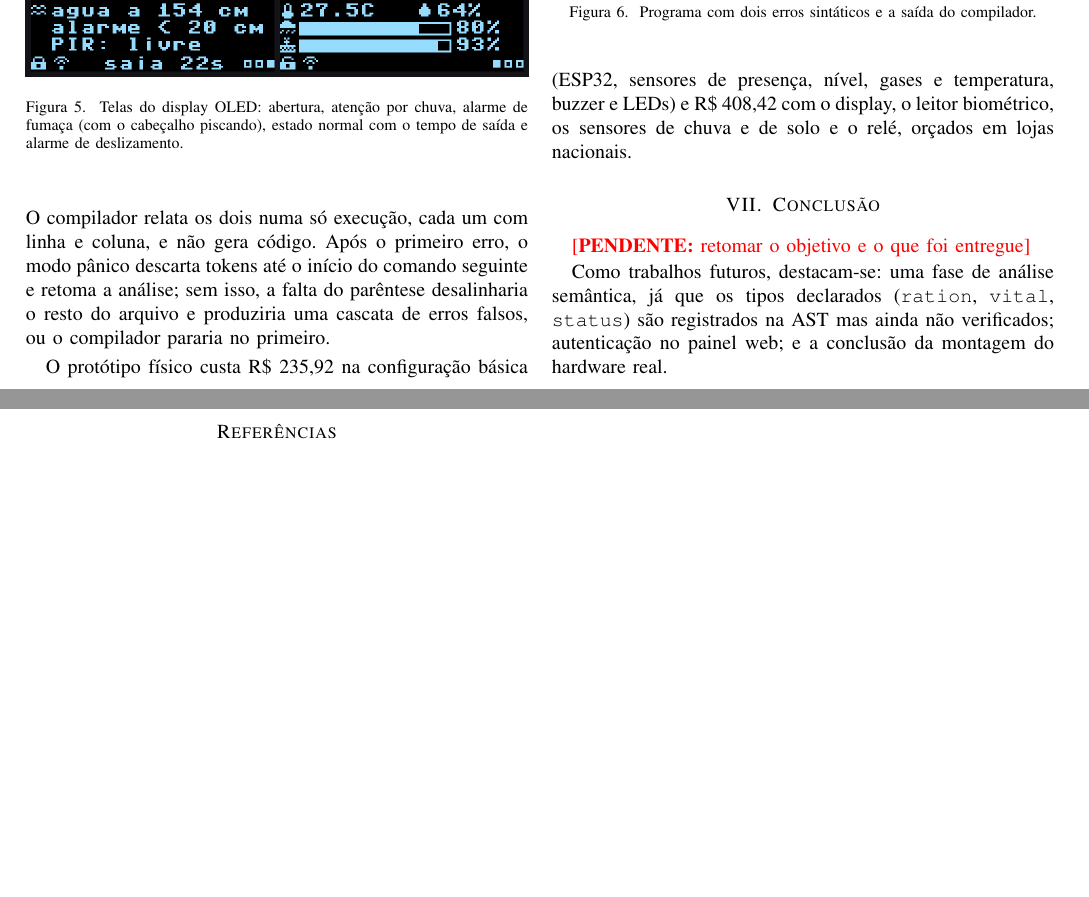
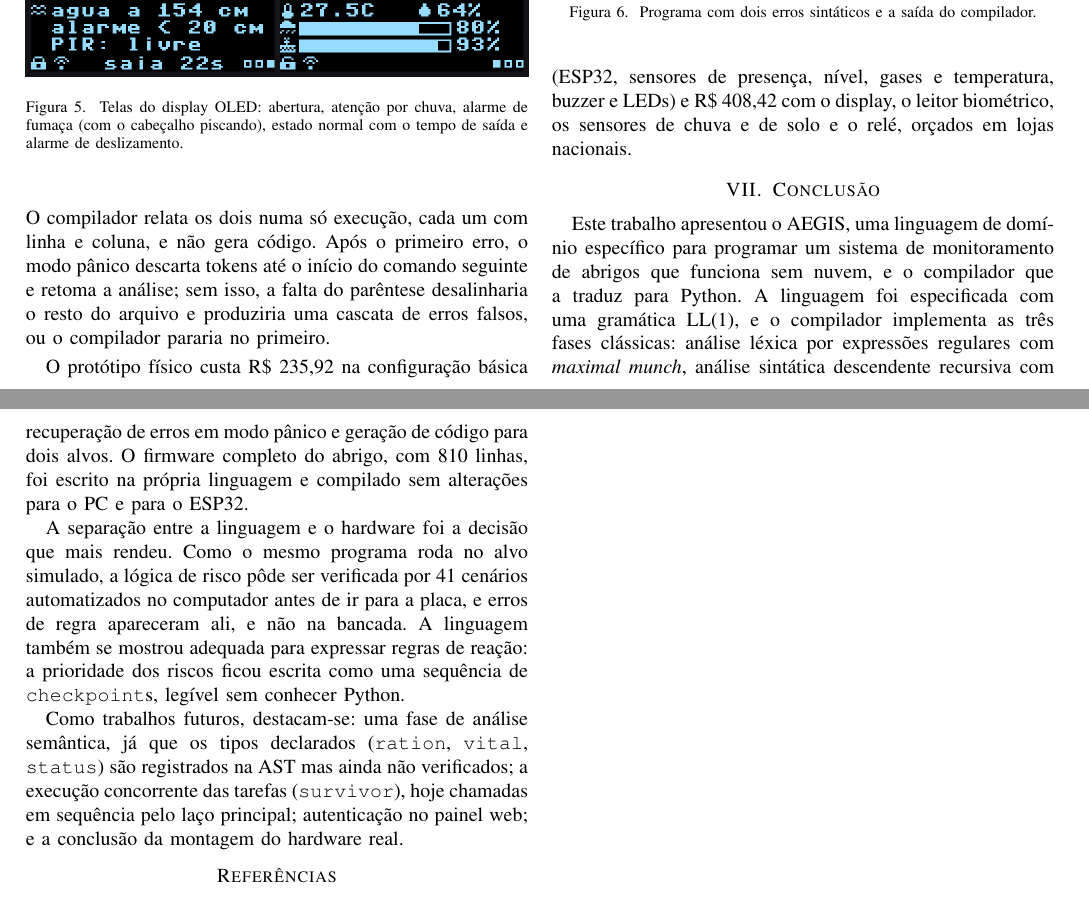
Before and after one commit to yagoduarte0/Trabalho-LinguagemFormal-Compiladores, a LaTeX paper (artigo/artigo.tex): two parts of pages 6 and 7 of 7, joined at a grey line, cut so that both start at the same text, the shorter picture padded with empty space. Compiled offline with pdfLaTeX.

Commit message:
docs(artigo): escreve a conclusao
Retoma o objetivo, resume o que foi entregue e destaca a separacao entre
a linguagem e o hardware; acrescenta a execucao concorrente das tarefas
aos trabalhos futuros.

```diff
--- a/artigo/artigo.tex
+++ b/artigo/artigo.tex
@@ -660,12 +660,30 @@ solo e o relé, orçados em lojas nacionais.
 \section{Conclusão}
 \label{sec:conclusao}
 
-\pendente{retomar o objetivo e o que foi entregue}
+Este trabalho apresentou o AEGIS, uma linguagem de domínio específico
+para programar um sistema de monitoramento de abrigos que funciona sem
+nuvem, e o compilador que a traduz para Python. A linguagem foi
+especificada com uma gramática LL(1), e o compilador implementa as três
+fases clássicas: análise léxica por expressões regulares com
+\textit{maximal munch}, análise sintática descendente recursiva com
+recuperação de erros em modo pânico e geração de código para dois alvos.
+O firmware completo do abrigo, com 810 linhas, foi escrito na própria
+linguagem e compilado sem alterações para o PC e para o ESP32.
 
-Como trabalhos futuros, destacam-se: uma fase de análise semântica, já
-que os tipos declarados (\texttt{ration}, \texttt{vital}, \texttt{status})
-são registrados na AST mas ainda não verificados; autenticação no painel
-web; e a conclusão da montagem do hardware real.
+A separação entre a linguagem e o hardware foi a decisão que mais rendeu.
+Como o mesmo programa roda no alvo simulado, a lógica de risco pôde ser
+verificada por 41 cenários automatizados no computador antes de ir para
+a placa, e erros de regra apareceram ali, e não na bancada. A linguagem
+também se mostrou adequada para expressar regras de reação: a prioridade
+dos riscos ficou escrita como uma sequência de \texttt{checkpoint}s, legível
+sem conhecer Python.
+
+Como trabalhos futuros, destacam-se: uma fase de análise semântica, já que
+os tipos declarados (\texttt{ration}, \texttt{vital}, \texttt{status}) são
+registrados na AST mas ainda não verificados; a execução concorrente das
+tarefas (\texttt{survivor}), hoje chamadas em sequência pelo laço
+principal; autenticação no painel web; e a conclusão da montagem do
+hardware real.
 
 % =====================================================================
 % Referências: confira cada uma antes de entregar.
```
